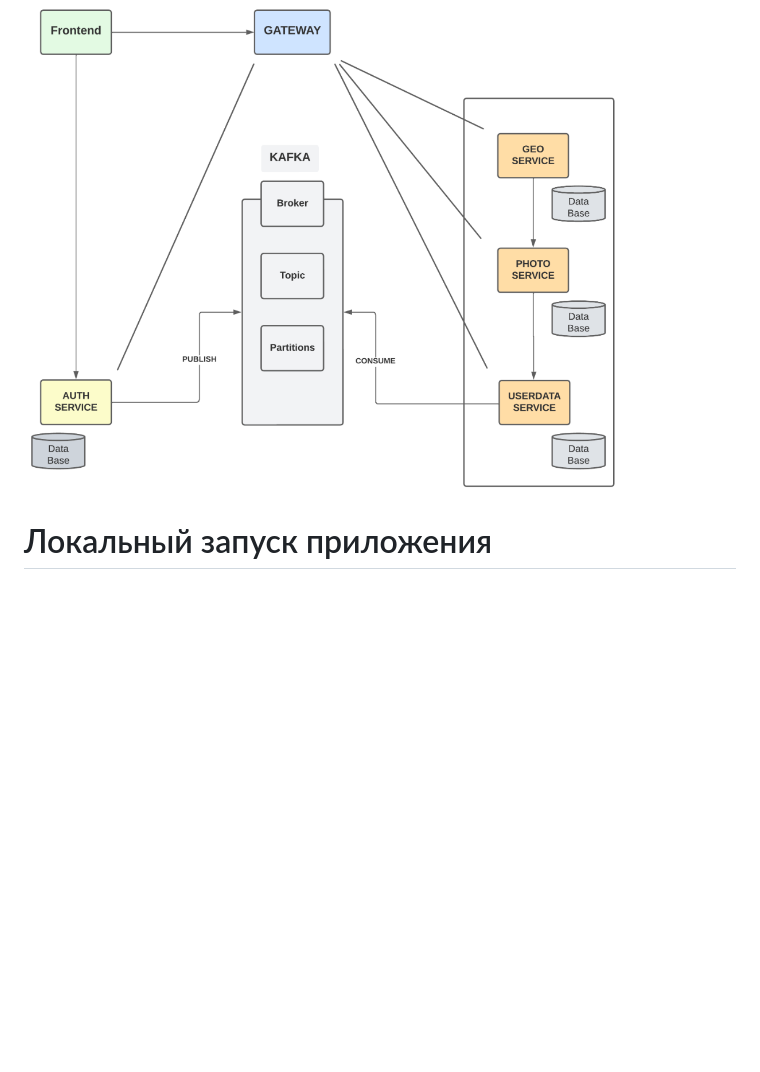
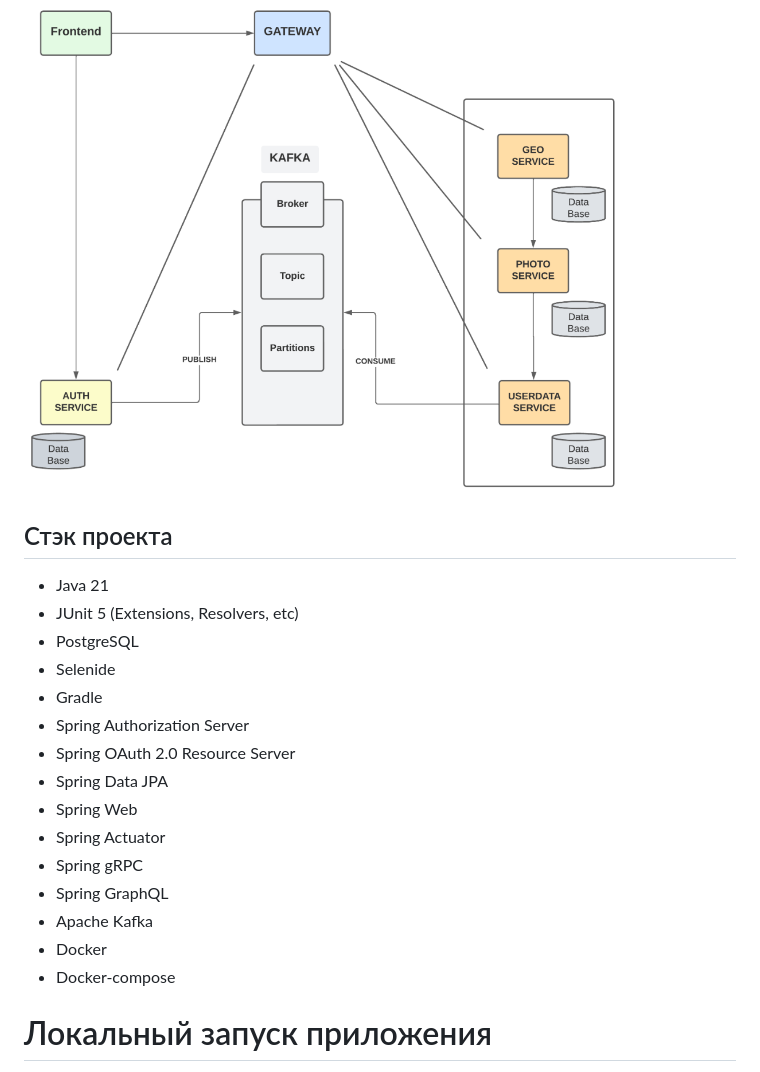
Before and after one commit to katkovrd808/rangiffler-diploma, a Markdown page: README.md, the part around the change. Rendered like a GitHub page; blank space fills up the shorter version.

```diff
--- a/README.md
+++ b/README.md
@@ -14,6 +14,23 @@
 сервисов друг с другом можно ознакомиться на изображении ниже.
 
 <img src="services.png" width="600">
+
+## Стэк проекта
+- Java 21
+- JUnit 5 (Extensions, Resolvers, etc)
+- PostgreSQL
+- Selenide
+- Gradle
+- Spring Authorization Server
+- Spring OAuth 2.0 Resource Server
+- Spring Data JPA
+- Spring Web
+- Spring Actuator
+- Spring gRPC
+- Spring GraphQL
+- Apache Kafka
+- Docker
+- Docker-compose
 
 # Локальный запуск приложения
 Для корректной локальной работы сервиса первоначально необходимо установить Docker Images. Сделать это можно с помощью следующих команд:
```
